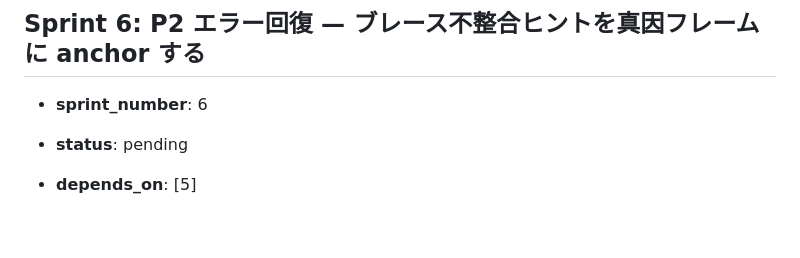
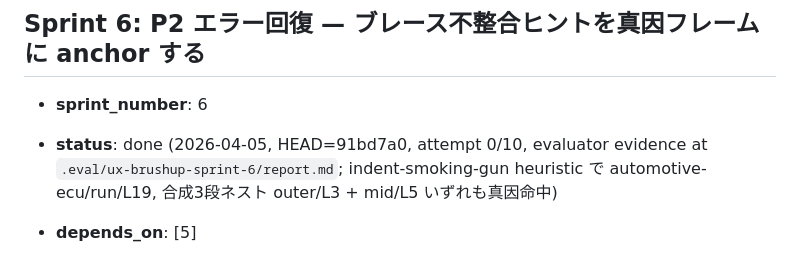
Before and after one commit to KawanoMomo/StableState, a Markdown page: docs/ux-brushup/plan.md, the part around the change. Rendered like a GitHub page; blank space fills up the shorter version.

```diff
--- a/docs/ux-brushup/plan.md
+++ b/docs/ux-brushup/plan.md
@@ -422,7 +422,7 @@ Sprint 5 / 6 は本サイクル実行中 (Sprint 1〜4) の副次発見として
 ## Sprint 6: P2 エラー回復 — ブレース不整合ヒントを真因フレームに anchor する
 
 - **sprint_number**: 6
-- **status**: pending
+- **status**: done (2026-04-05, HEAD=91bd7a0, attempt 0/10, evaluator evidence at `.eval/ux-brushup-sprint-6/report.md`; indent-smoking-gun heuristic で automotive-ecu/run/L19, 合成3段ネスト outer/L3 + mid/L5 いずれも真因命中)
 - **depends_on**: [5]
 - **description**:
   `known-issues.md` OBS-18 を消化する。Sprint 3 で OBS-16 の一次修正として
```
Also changed, not shown: docs/ux-brushup/known-issues.md (+14 -3 lines).
